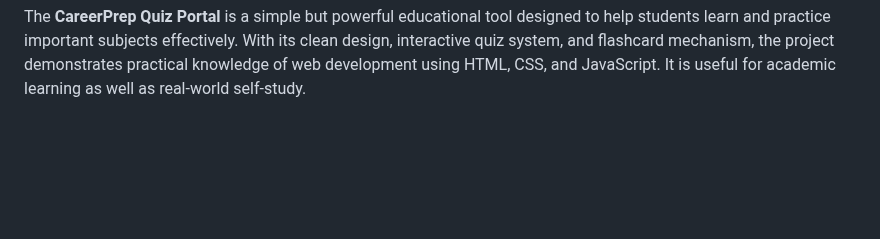
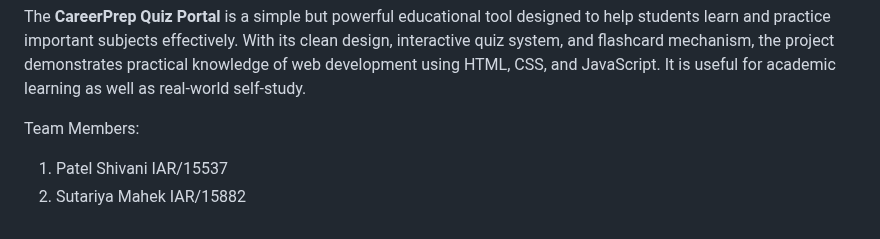
Before and after one commit to MahekkLab/Web-Designing, a Markdown page: README.md, the part around the change. GitHub-like rendering; blank space fills up the shorter version.

```diff
--- a/README.md
+++ b/README.md
@@ -77,3 +77,8 @@ Users can choose from Aptitude, HTML, JavaScript, and General Knowledge quizzes.
 7.Conclusion
 
 The **CareerPrep Quiz Portal** is a simple but powerful educational tool designed to help students learn and practice important subjects effectively. With its clean design, interactive quiz system, and flashcard mechanism, the project demonstrates practical knowledge of web development using HTML, CSS, and JavaScript. It is useful for academic learning as well as real-world self-study.
+
+
+Team Members:
+1. Patel Shivani IAR/15537
+2. Sutariya Mahek IAR/15882
```
